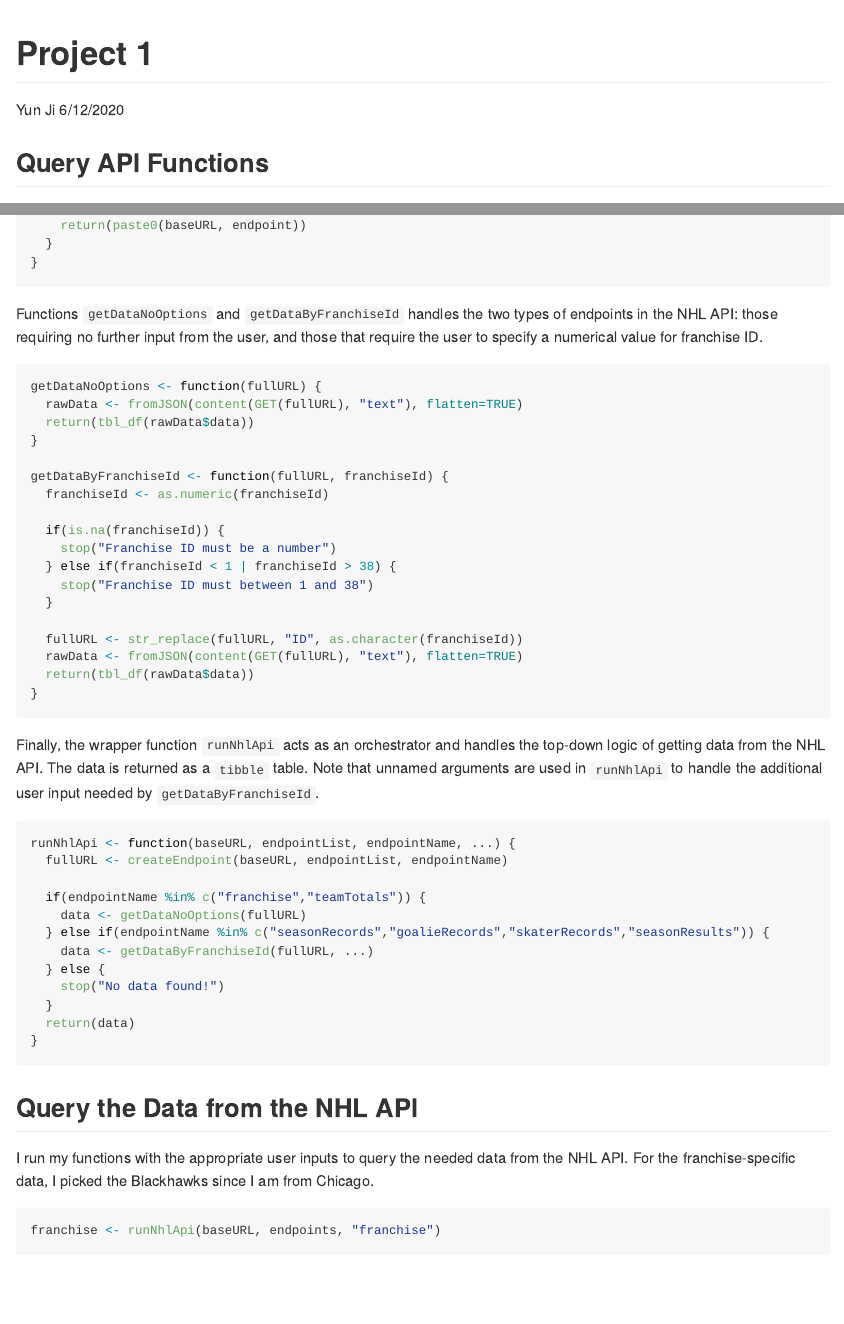
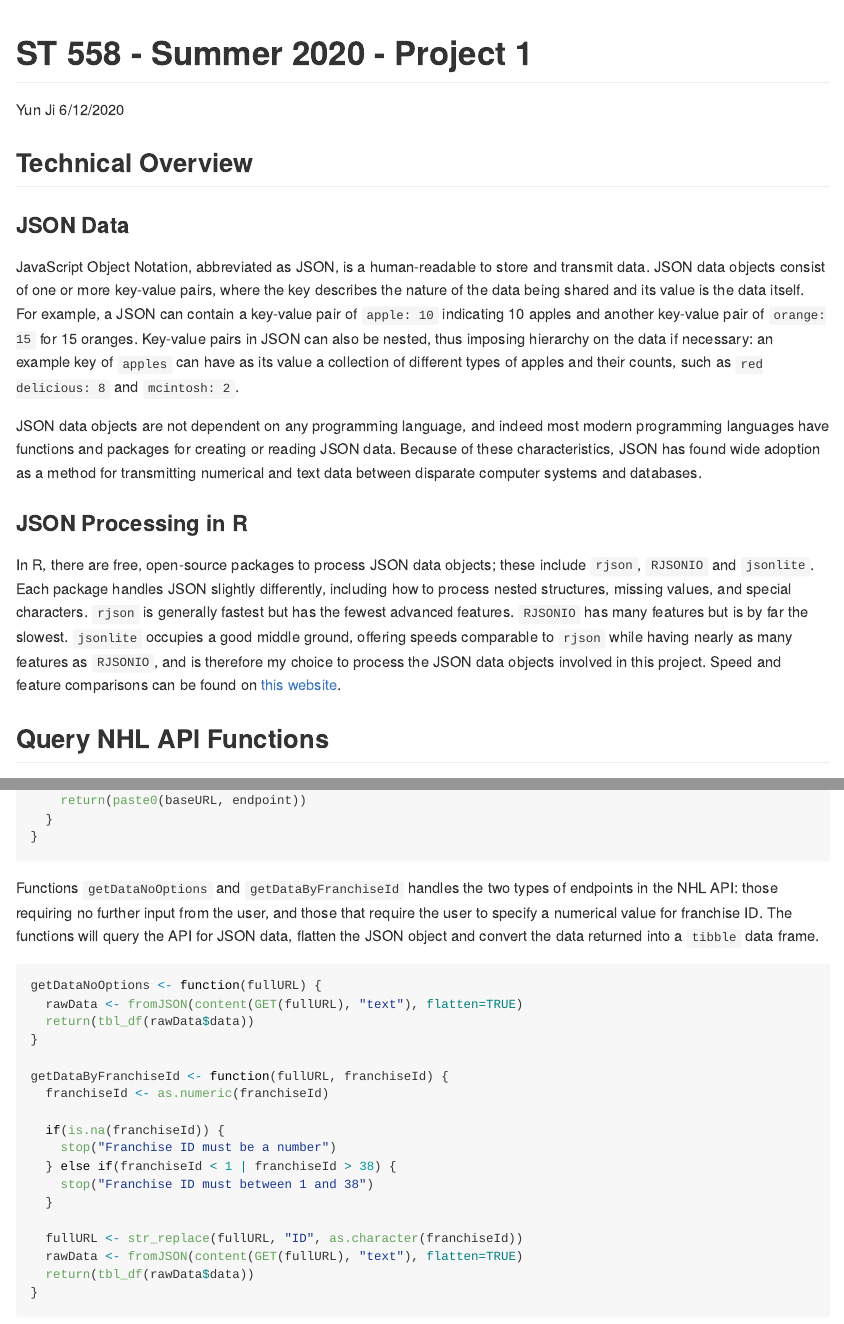
Before and after one commit to yji26/ST558-Project1, an R Markdown document (YunJi_Project1.Rmd): the page in a window 1100 px wide, from its top, and a second part further down, joined at a grey line. Rendered offline with R 4.5, knitr and Pandoc, with nearby package versions; some code elsewhere in the file could not run offline.

Commit message:
Added my responses to JSON questions.

````diff
--- a/YunJi_Project1.Rmd
+++ b/YunJi_Project1.Rmd
@@ -1,5 +1,5 @@
 ---
-title: "Project 1"
+title: "ST 558 - Summer 2020 - Project 1"
 author: "Yun Ji"
 date: "6/12/2020"
 output:
@@ -18,7 +18,17 @@ library(jsonlite)
 library(knitr)
 ```
 
-## Query API Functions
+## Technical Overview
+
+### JSON Data
+JavaScript Object Notation, abbreviated as JSON, is a human-readable to store and transmit data. JSON data objects consist of one or more key-value pairs, where the key describes the nature of the data being shared and its value is the data itself. For example, a JSON can contain a key-value pair of `apple: 10` indicating 10 apples and another key-value pair of `orange: 15` for 15 oranges. Key-value pairs in JSON can also be nested, thus imposing hierarchy on the data if necessary: an example key of `apples` can have as its value a collection of different types of apples and their counts, such as `red delicious: 8` and `mcintosh: 2`.
+
+JSON data objects are not dependent on any programming language, and indeed most modern programming languages have functions and packages for creating or reading JSON data. Because of these characteristics, JSON has found wide adoption as a method for transmitting numerical and text data between disparate computer systems and databases.
+
+### JSON Processing in R
+In R, there are free, open-source packages to process JSON data objects; these include `rjson`, `RJSONIO` and `jsonlite`. Each package handles JSON slightly differently, including how to process nested structures, missing values, and special characters. `rjson` is generally fastest but has the fewest advanced features. `RJSONIO` has many features but is by far the slowest. `jsonlite` occupies a good middle ground, offering speeds comparable to `rjson` while having nearly as many features as `RJSONIO`, and is therefore my choice to process the JSON data objects involved in this project. Speed and feature comparisons can be found on [this website](https://rstudio-pubs-static.s3.amazonaws.com/31702_9c22e3d1a0c44968a4a1f9656f1800ab.html).
+
+## Query NHL API Functions
 To query the NHL API, I first set up the variables and data structures needed as inputs to my API query functions. The base URL is stored as a character string, and the individual API endpoints are stored in a list called `endpoints` - this is to help future-proof expanding the queries to include other API endpoints later on.
 ```{r API variables}
 baseURL <- "https://records.nhl.com/site/api"
@@ -44,7 +54,7 @@ createEndpoint <- function(baseURL, endpointList, endpointName) {
 }
 ```
 
-Functions `getDataNoOptions` and `getDataByFranchiseId` handles the two types of endpoints in the NHL API: those requiring no further input from the user, and those that require the user to specify a numerical value for franchise ID.
+Functions `getDataNoOptions` and `getDataByFranchiseId` handles the two types of endpoints in the NHL API: those requiring no further input from the user, and those that require the user to specify a numerical value for franchise ID. The functions will query the API for JSON data, flatten the JSON object and convert the data returned into a `tibble` data frame.
 ```{r getData functions}
 getDataNoOptions <- function(fullURL) {
   rawData <- fromJSON(content(GET(fullURL), "text"), flatten=TRUE)
@@ -66,7 +76,7 @@ getDataByFranchiseId <- function(fullURL, franchiseId) {
 }
 ```
 
-Finally, the wrapper function `runNhlApi` acts as an orchestrator and handles the top-down logic of getting data from the NHL API. The data is returned as a `tibble` table. Note that unnamed arguments are used in `runNhlApi` to handle the additional user input needed by `getDataByFranchiseId`.
+Finally, the wrapper function `runNhlApi` acts as an orchestrator and handles the top-down logic of getting data from the NHL API. Note that unnamed arguments are used in `runNhlApi` to handle the additional user input needed by `getDataByFranchiseId`.
 ```{r runNhlApi function}
 runNhlApi <- function(baseURL, endpointList, endpointName, ...) {
   fullURL <- createEndpoint(baseURL, endpointList, endpointName)
````
Also changed, not shown: YunJi_Project1.Rmd (8 more changed lines).
